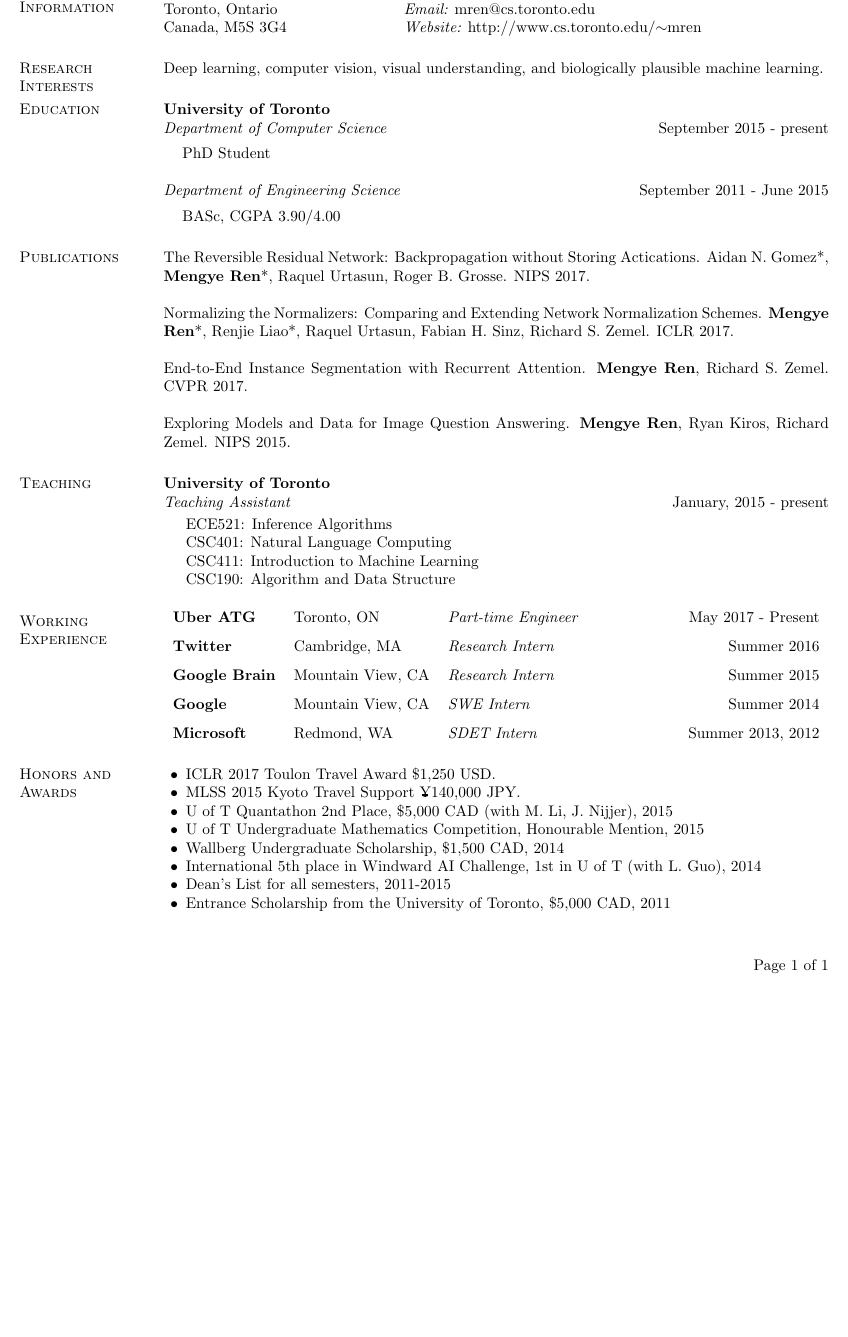
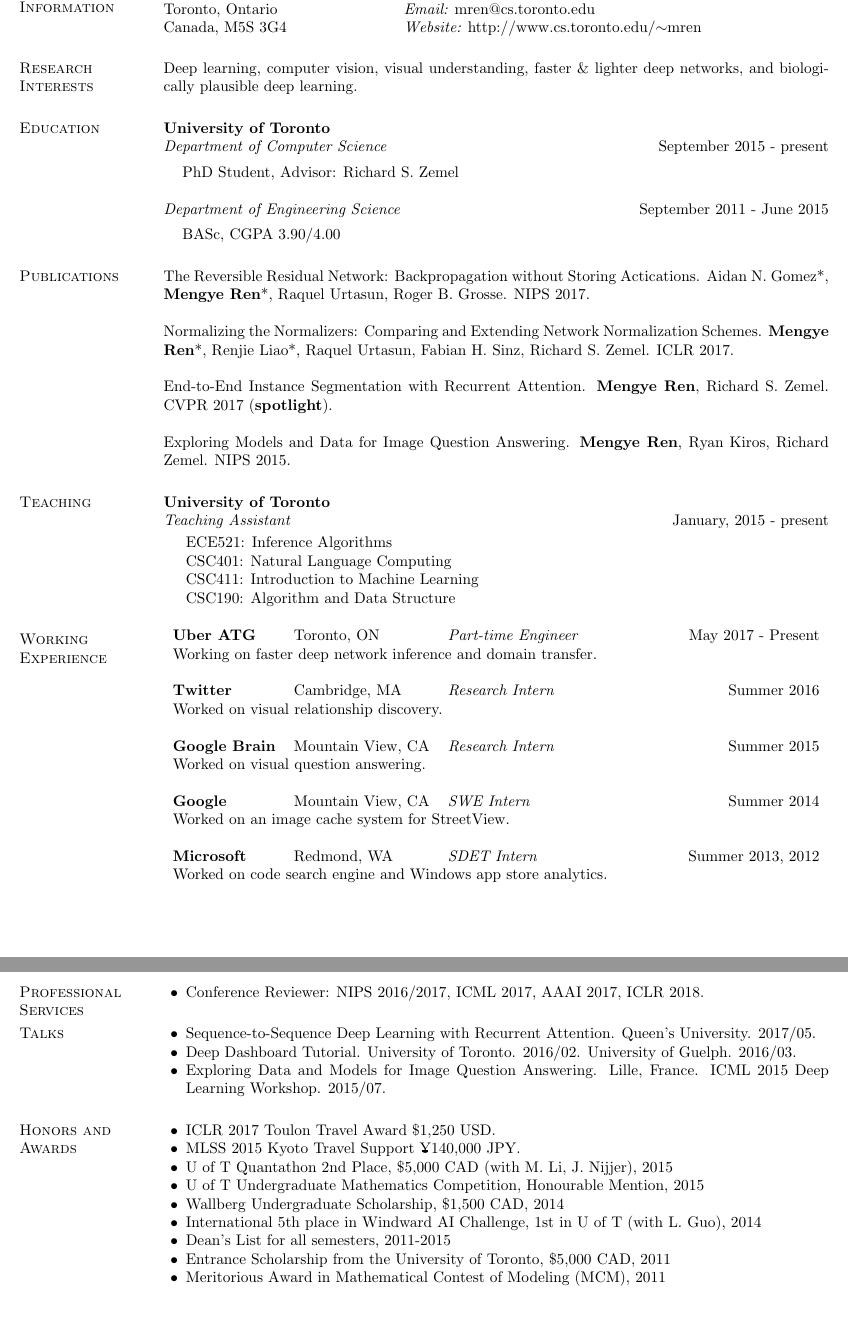
Before and after one commit to renmengye/cv, a LaTeX CV (cv_mengye_ren.tex): part of the page before the commit and two parts of pages 1 and 2 of 2 after it, the two joined at a grey line, cut so that both start at the same text, the shorter picture padded with empty space. Compiled offline with pdfLaTeX.

Commit message:
making more contents

```diff
--- a/cv_mengye_ren.tex
+++ b/cv_mengye_ren.tex
@@ -6,6 +6,7 @@
 \usepackage{fancyhdr}
 \usepackage{lastpage}
 \usepackage{tabularx}
+\usepackage{booktabs}
 
 \oddsidemargin -.5in
 \evensidemargin -.5in
@@ -71,15 +72,15 @@ Canada, M5S 3G4       & {\it Website:} http://www.cs.toronto.edu/$\sim$mren \\
 \end{tabular}
 
 \section{\sc Research Interests}
-Deep learning, computer vision, visual understanding, and biologically
-plausible machine learning.
+Deep learning, computer vision, visual understanding,
+faster \& lighter deep networks, and biologically plausible deep learning.
 
 \section{\sc Education}
 {\bf University of Toronto}\\
 {\em Department of Computer Science} \hfill{September 2015 - present}\\
 \vspace*{-.1in}
 \begin{list1}
-\item[] PhD Student
+\item[] PhD Student, Advisor: Richard S. Zemel
 \end{list1}
 {\em Department of Engineering Science} \hfill {September 2011 - June 2015}\\
 \vspace*{-.1in}
@@ -96,7 +97,7 @@ Schemes. \textbf{Mengye Ren}*, Renjie Liao*, Raquel Urtasun, Fabian H. Sinz,
 Richard S. Zemel. ICLR 2017.
 
 End-to-End Instance Segmentation with Recurrent Attention.
-\textbf{Mengye Ren}, Richard S. Zemel. CVPR 2017.
+\textbf{Mengye Ren}, Richard S. Zemel. CVPR 2017 (\textbf{spotlight}).
 
 Exploring Models and Data for Image Question Answering. \textbf{Mengye Ren},
 Ryan Kiros, Richard Zemel. NIPS 2015.
@@ -115,38 +116,33 @@ Ryan Kiros, Richard Zemel. NIPS 2015.
 \begin{tabular*}{\textwidth}{lll@{\extracolsep{\fill}}r}
 % \setlength\extrarowheight{5pt}
 {\bf Uber ATG} & Toronto, ON & \em{Part-time Engineer} & May 2017 - Present\\
-\\[-0.5em]
+\multicolumn{3}{l}{Working on faster deep network inference and domain transfer.}\\
+\\[0.0em]
 {\bf Twitter} & Cambridge, MA & \em{Research Intern} & Summer 2016 \\
-\\[-0.5em]
+\multicolumn{3}{l}{Worked on visual relationship discovery.}\\
+\\[0.0em]
 {\bf Google Brain} & Mountain View, CA & \em{Research Intern} & Summer 2015\\
-\\[-0.5em]
+\multicolumn{3}{l}{Worked on visual question answering.}\\
+\\[0.0em]
 {\bf Google} & Mountain View, CA & \em{SWE Intern} & Summer 2014\\
-\\[-0.5em]
-{\bf Microsoft} & Redmond, WA & \em{SDET Intern} & Summer 2013, 2012
+\multicolumn{3}{l}{Worked on an image cache system for StreetView.}\\
+\\[0.0em]
+{\bf Microsoft} & Redmond, WA & \em{SDET Intern} & Summer 2013, 2012\\
+\multicolumn{3}{l}{Worked on code search engine and Windows app store analytics.}\\
+\\[0.0em]
 \end{tabular*}
-% {\bf Twitter}, Cambridge MA \hfill
-% % \\
-% {\em Research Intern} \hfill {May - November 2016}
-% % \\
-% % \begin{list3}
-% % \item Worked in Advanced Technology Group. Deep learning and computer vision research.
-% % \end{list3}
 
-% {\bf Google}, Mountain View CA \hfill
-% % \\
-% {\em Research Intern} \hfill {May - August 2015, May-August 2014}
-% % \\
-% % \begin{list3}
-% % \item Worked in Google Brain, Image Understanding, and StreetView team.
-% % \end{list3}
+\section{\sc Professional Services}
+\begin{list2}
+\item Conference Reviewer: NIPS 2016/2017, ICML 2017, AAAI 2017, ICLR 2018.
+\end{list2}
 
-% {\bf Microsoft}, Redmond WA \hspace{2em}
-% % \\
-% {\em Intern} \hfill {June - August 2013, June-Auguest 2012}
-% % \\
-% % \begin{list3}
-% % \item Worked in Visual Studio team.
-% % \end{list3}
+\section{\sc Talks}
+\begin{list2}
+\item Sequence-to-Sequence Deep Learning with Recurrent Attention. Queen's University. 2017/05.
+\item Deep Dashboard Tutorial. University of Toronto. 2016/02. University of Guelph. 2016/03.
+\item Exploring Data and Models for Image Question Answering. Lille, France. ICML 2015 Deep Learning Workshop. 2015/07.
+\end{list2}
 
 \section{\sc Honors and Awards}
 \begin{list2}
@@ -158,8 +154,9 @@ Ryan Kiros, Richard Zemel. NIPS 2015.
 \item International 5th place in Windward AI Challenge, 1st in U of T (with L. Guo), 2014
 \item Dean's List for all semesters, 2011-2015
 \item Entrance Scholarship from the University of Toronto, \$5,000 CAD, 2011
-%\item Meritorious Award in Mathematical Contest of Modeling (MCM), 2011
+\item Meritorious Award in Mathematical Contest of Modeling (MCM), 2011
 \end{list2}
+
 
 \end{resume}
 \end{document}
```
